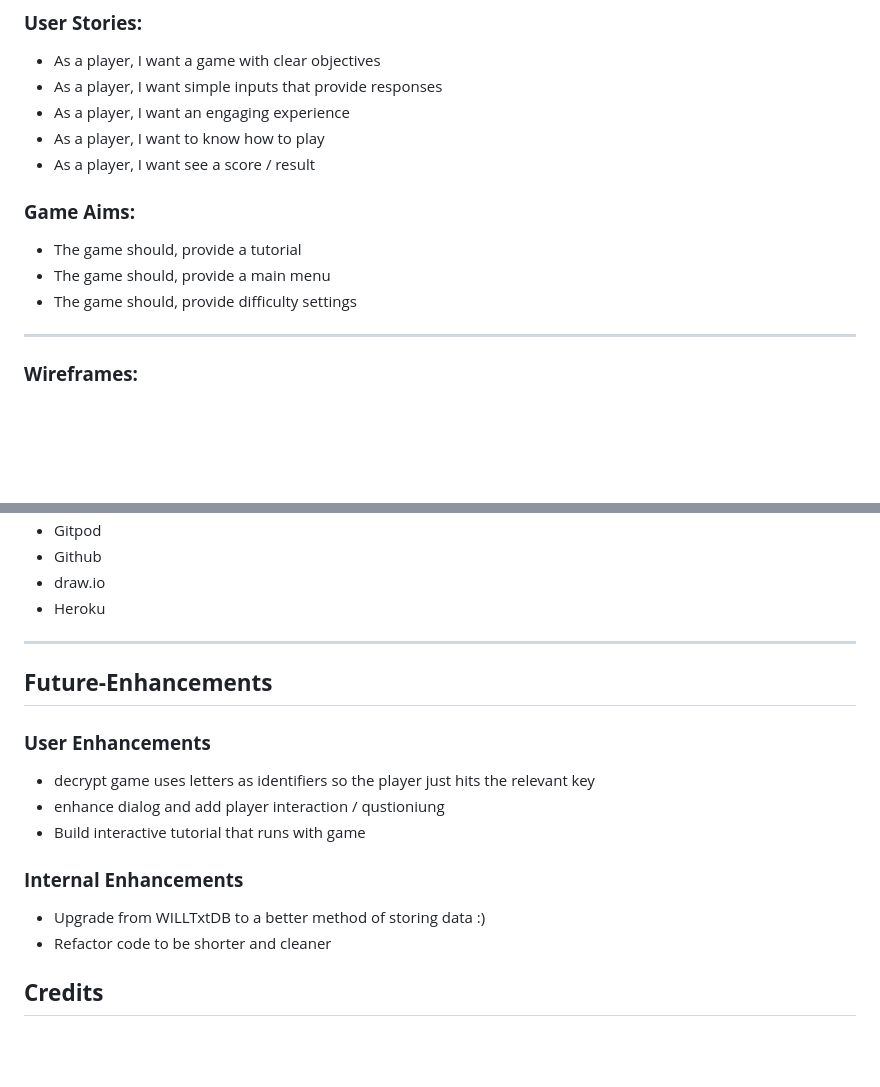
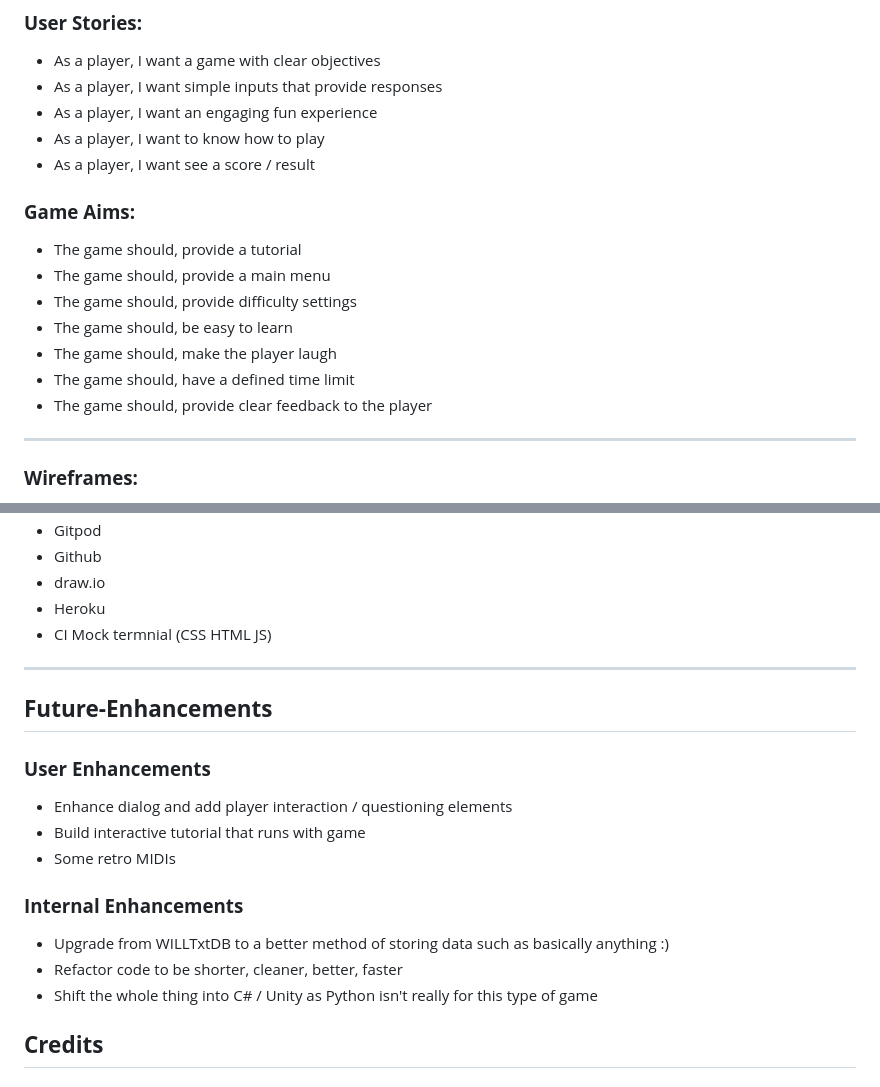
Before and after one commit to Will-Griffiths-Ireland/Manifest, a Markdown page: README.md, 2 parts joined by grey strips. Rendered like a GitHub page; blank space fills up the shorter version.

Commit message:
Docs - Last Readme update

```diff
--- a/README.md
+++ b/README.md
@@ -81,7 +81,7 @@ My core aims for the project
 
 * As a player, I want a game with clear objectives
 * As a player, I want simple inputs that provide responses
-* As a player, I want an engaging experience
+* As a player, I want an engaging fun experience
 * As a player, I want to know how to play
 * As a player, I want see a score / result
 
@@ -91,7 +91,10 @@ My core aims for the project
 * The game should, provide a tutorial
 * The game should, provide a main menu
 * The game should, provide difficulty settings
-
+* The game should, be easy to learn
+* The game should, make the player laugh
+* The game should, have a defined time limit
+* The game should, provide clear feedback to the player
 
 ---
 
@@ -355,6 +374,7 @@ These are the technologies used for this project.
 - Github
 - draw.io
 - Heroku
+- CI Mock termnial (CSS HTML JS)
 
 ----
 
@@ -363,14 +383,15 @@ These are the technologies used for this project.
 
 ### **User Enhancements**
 
-* decrypt game uses letters as identifiers so the player just hits the relevant key
-* enhance dialog and add player interaction / qustioniung
+* Enhance dialog and add player interaction / questioning elements
 * Build interactive tutorial that runs with game
+* Some retro MIDIs
 
 ### **Internal Enhancements**
 
-* Upgrade from WILLTxtDB to a better method of storing data :)
-* Refactor code to be shorter and cleaner
+* Upgrade from WILLTxtDB to a better method of storing data such as basically anything :)
+* Refactor code to be shorter, cleaner, better, faster
+* Shift the whole thing into C# / Unity as Python isn't really for this type of game
 
 ## **Credits**
 ### **Honorable mentions**
```
Also changed, not shown: other parts of README.md (+24 -9 lines).
